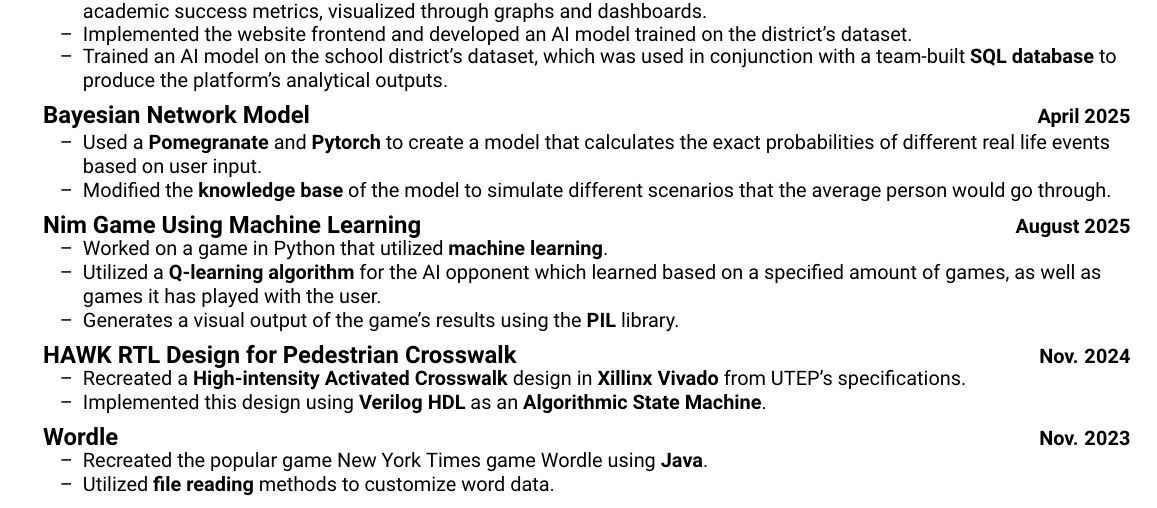
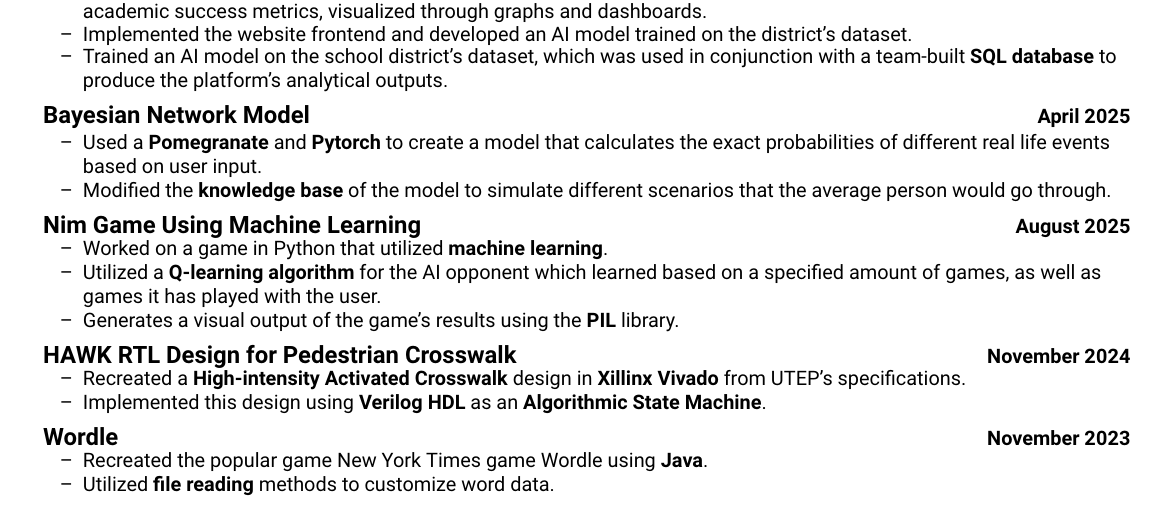
Before and after one commit to 808z/resume, a LaTeX CV (Resume.tex): part of the page, cut so that both start at the same text. Compiled offline with pdfLaTeX.

Commit message:
Revised dates

```diff
--- a/Resume.tex
+++ b/Resume.tex
@@ -126,7 +121,7 @@
 \end{resume_list}
 
 \vspace{0pt}
-\headingBf{\large{HAWK RTL Design for Pedestrian Crosswalk}}{Nov. 2024}
+\headingBf{\large{HAWK RTL Design for Pedestrian Crosswalk}}{November 2024}
 \begin{resume_list}
   \item Recreated a \textbf{High-intensity Activated Crosswalk} design in \textbf{Xillinx Vivado} from UTEP's specifications.
   \vspace{1pt}
@@ -134,7 +129,7 @@
 \end{resume_list}
 
 \vspace{0pt}
-\headingBf{\large{Wordle}}{Nov. 2023}
+\headingBf{\large{Wordle}}{November 2023}
 \begin{resume_list}
   \item Recreated the popular game New York Times game Wordle using \textbf{Java}.
   \vspace{1pt}
```
Also changed, not shown: Resume.pdf, Resume.tex (9 more changed lines).
